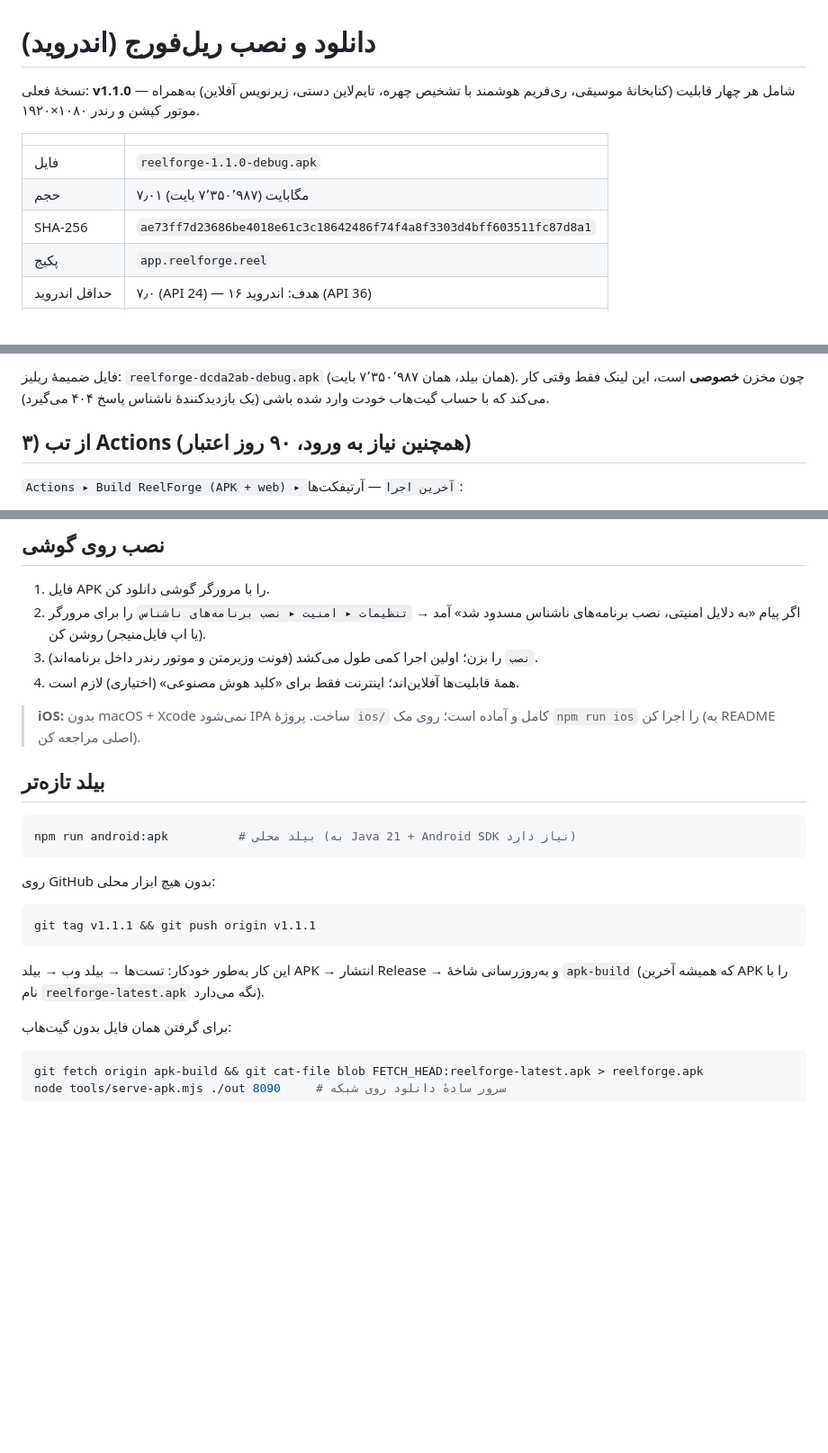
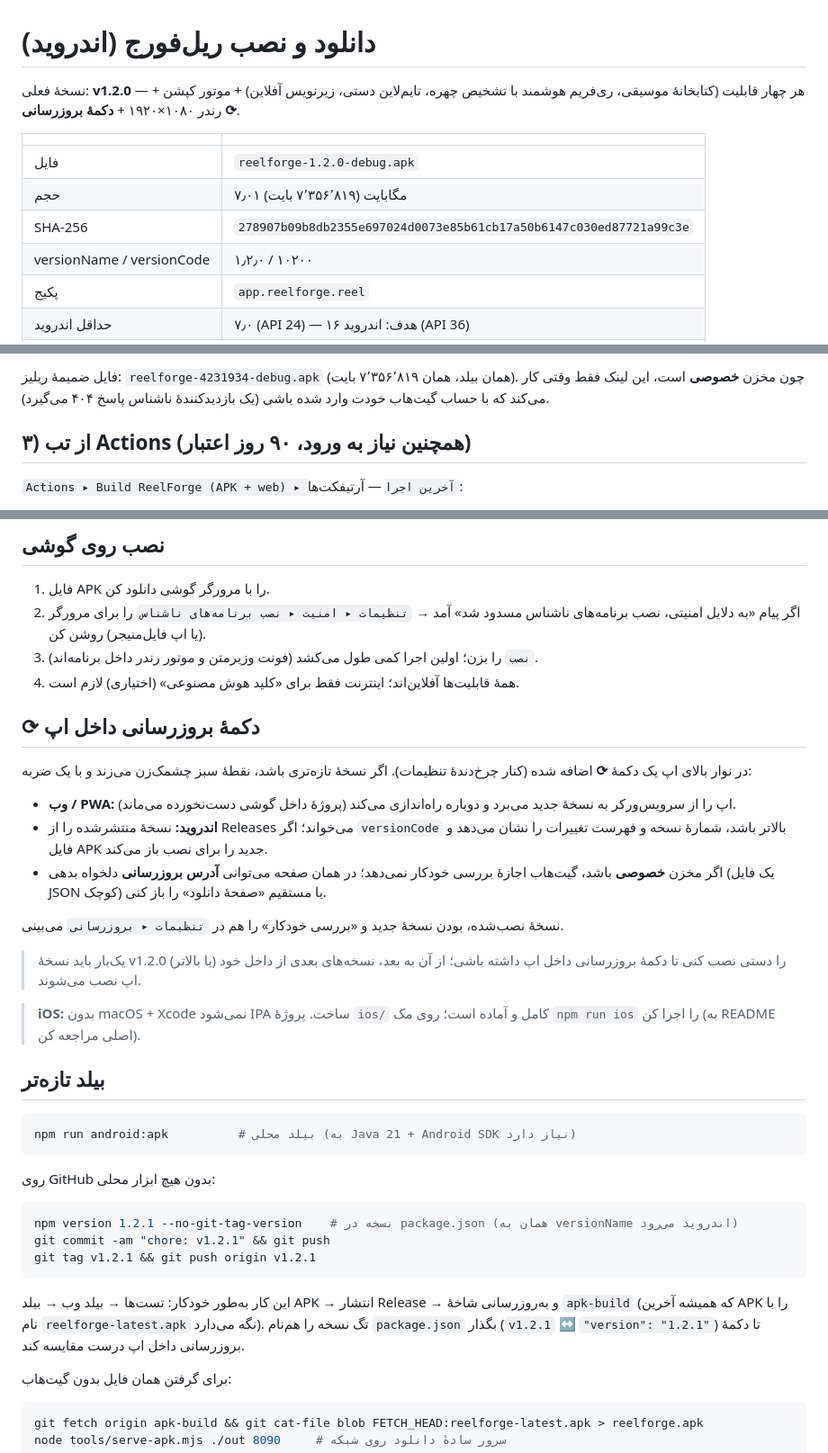
Before and after one commit to saeidkazemi1989-bot/video, a Markdown page: DOWNLOAD.md, 3 parts joined by grey strips. Shown at 90% size. Rendered like a GitHub page; blank space fills up the shorter version.

Commit message:
docs: v1.2.0 download notes + in-app update button
Co-authored-by: arena-agent <297053741+arena-agent@users.noreply.github.com>

````diff
--- a/DOWNLOAD.md
+++ b/DOWNLOAD.md
@@ -1,13 +1,14 @@
 # دانلود و نصب ریل‌فورج (اندروید)
 
-نسخهٔ فعلی: **v1.1.0** — شامل هر چهار قابلیت (کتابخانهٔ موسیقی، ری‌فریم هوشمند با تشخیص چهره،
-تایم‌لاین دستی، زیرنویس آفلاین) به‌همراه موتور کپشن و رندر ۱۰۸۰×۱۹۲۰.
+نسخهٔ فعلی: **v1.2.0** — هر چهار قابلیت (کتابخانهٔ موسیقی، ری‌فریم هوشمند با تشخیص چهره،
+تایم‌لاین دستی، زیرنویس آفلاین) + موتور کپشن + رندر ۱۰۸۰×۱۹۲۰ + **دکمهٔ بروزرسانی ⟳**.
 
 | | |
 |---|---|
-| فایل | `reelforge-1.1.0-debug.apk` |
-| حجم | ۷٫۰۱ مگابایت (۷٬۳۵۰٬۹۸۷ بایت) |
-| SHA-256 | `ae73ff7d23686be4018e61c3c18642486f74f4a8f3303d4bff603511fc87d8a1` |
+| فایل | `reelforge-1.2.0-debug.apk` |
+| حجم | ۷٫۰۱ مگابایت (۷٬۳۵۶٬۸۱۹ بایت) |
+| SHA-256 | `278907b09b8db2355e697024d0073e85b61cb17a50b6147c030ed87721a99c3e` |
+| versionName / versionCode | ۱٫۲٫۰ / ۱۰۲۰۰ |
 | پکیج | `app.reelforge.reel` |
 | حداقل اندروید | ۷٫۰ (API 24) — هدف: اندروید ۱۶ (API 36) |
 | امضا | APK Signing Block v2/v3 (کلید debug) |
@@ -25,5 +26,5 @@
 
-فایل ضمیمهٔ ریلیز: `reelforge-dcda2ab-debug.apk` (همان بیلد، همان ۷٬۳۵۰٬۹۸۷ بایت).
+فایل ضمیمهٔ ریلیز: `reelforge-4231934-debug.apk` (همان بیلد، همان ۷٬۳۵۶٬۸۱۹ بایت).
 چون مخزن **خصوصی** است، این لینک فقط وقتی کار می‌کند که با حساب گیت‌هاب خودت وارد شده باشی
 (یک بازدیدکنندهٔ ناشناس پاسخ ۴۰۴ می‌گیرد).
 
@@ -43,6 +44,22 @@
 3. `نصب` را بزن؛ اولین اجرا کمی طول می‌کشد (فونت وزیرمتن و موتور رندر داخل برنامه‌اند).
 4. همهٔ قابلیت‌ها آفلاین‌اند؛ اینترنت فقط برای «کلید هوش مصنوعی» (اختیاری) لازم است.
 
+## ⟳ دکمهٔ بروزرسانی داخل اپ
+
+در نوار بالای اپ یک دکمهٔ **⟳** اضافه شده (کنار چرخ‌دندهٔ تنظیمات). اگر نسخهٔ تازه‌تری باشد،
+نقطهٔ سبز چشمک‌زن می‌زند و با یک ضربه:
+
+- **وب / PWA:** اپ را از سرویس‌ورکر به نسخهٔ جدید می‌برد و دوباره راه‌اندازی می‌کند (پروژهٔ داخل گوشی دست‌نخورده می‌ماند).
+- **اندروید:** نسخهٔ منتشرشده را از Releases می‌خواند؛ اگر `versionCode` بالاتر باشد، شمارهٔ نسخه و
+  فهرست تغییرات را نشان می‌دهد و فایل APK جدید را برای نصب باز می‌کند.
+- اگر مخزن **خصوصی** باشد، گیت‌هاب اجازهٔ بررسی خودکار نمی‌دهد؛ در همان صفحه می‌توانی
+  **آدرس بروزرسانی** دلخواه بدهی (یک فایل JSON کوچک) یا مستقیم «صفحهٔ دانلود» را باز کنی.
+
+نسخهٔ نصب‌شده، بودن نسخهٔ جدید و «بررسی خودکار» را هم در `تنظیمات ▸ بروزرسانی` می‌بینی.
+
+> یک‌بار باید نسخهٔ v1.2.0 (یا بالاتر) را دستی نصب کنی تا دکمهٔ بروزرسانی داخل اپ داشته باشی؛
+> از آن به بعد، نسخه‌های بعدی از داخل خود اپ نصب می‌شوند.
+
 > **iOS:** بدون macOS + Xcode نمی‌شود IPA ساخت. پروژهٔ `ios/` کامل و آماده است؛
 > روی مک `npm run ios` را اجرا کن (به README اصلی مراجعه کن).
 
@@ -55,11 +72,15 @@ npm run android:apk          # بیلد محلی (به Java 21 + Android SDK ن
 روی GitHub بدون هیچ ابزار محلی:
 
 ```bash
-git tag v1.1.1 && git push origin v1.1.1
+npm version 1.2.1 --no-git-tag-version    # نسخه در package.json (همان به versionName اندروید می‌رود)
+git commit -am "chore: v1.2.1" && git push
+git tag v1.2.1 && git push origin v1.2.1
 ```
 
 این کار به‌طور خودکار: تست‌ها → بیلد وب → بیلد APK → انتشار Release → و به‌روزرسانی شاخهٔ
 `apk-build` (که همیشه آخرین APK را با نام `reelforge-latest.apk` نگه می‌دارد).
+تگ نسخه را هم‌نام `package.json` بگذار (`v1.2.1` ↔ `"version": "1.2.1"`) تا دکمهٔ بروزرسانی
+داخل اپ درست مقایسه کند.
 
 برای گرفتن همان فایل بدون گیت‌هاب:
 
````
Also changed, not shown: other parts of DOWNLOAD.md (+1 -1 lines).
